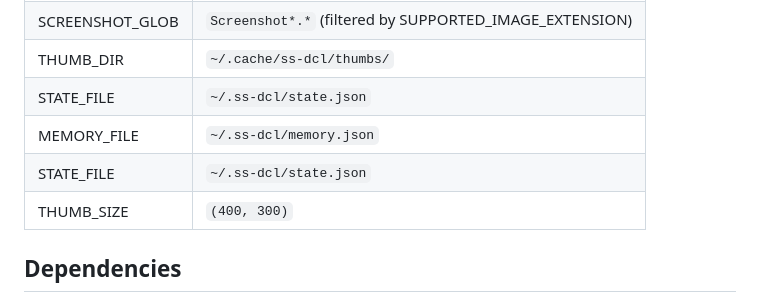
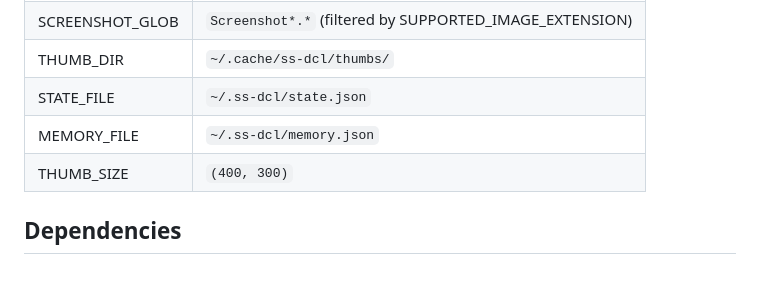
Before and after one commit to Collaboration95/screenshot-declutterer, a Markdown page: AGENTS.md, the part around the change. Rendered like a GitHub page; blank space fills up the shorter version.

Commit message:
fix(docs): remove duplicate STATE_FILE row in AGENTS.md Runtime Paths table

```diff
--- a/AGENTS.md
+++ b/AGENTS.md
@@ -74,7 +74,6 @@ All in `static/app.js`:
 | THUMB_DIR | `~/.cache/ss-dcl/thumbs/` |
 | STATE_FILE | `~/.ss-dcl/state.json` |
 | MEMORY_FILE | `~/.ss-dcl/memory.json` |
-| STATE_FILE | `~/.ss-dcl/state.json` |
 | THUMB_SIZE | `(400, 300)` |
 
 ## Dependencies
```
